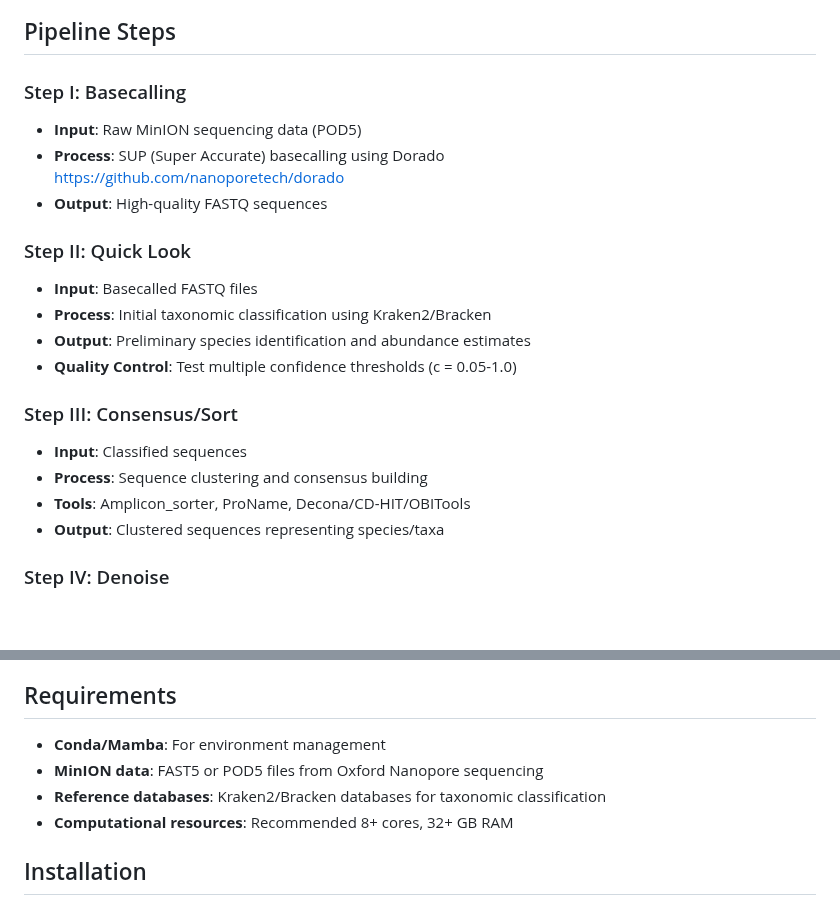
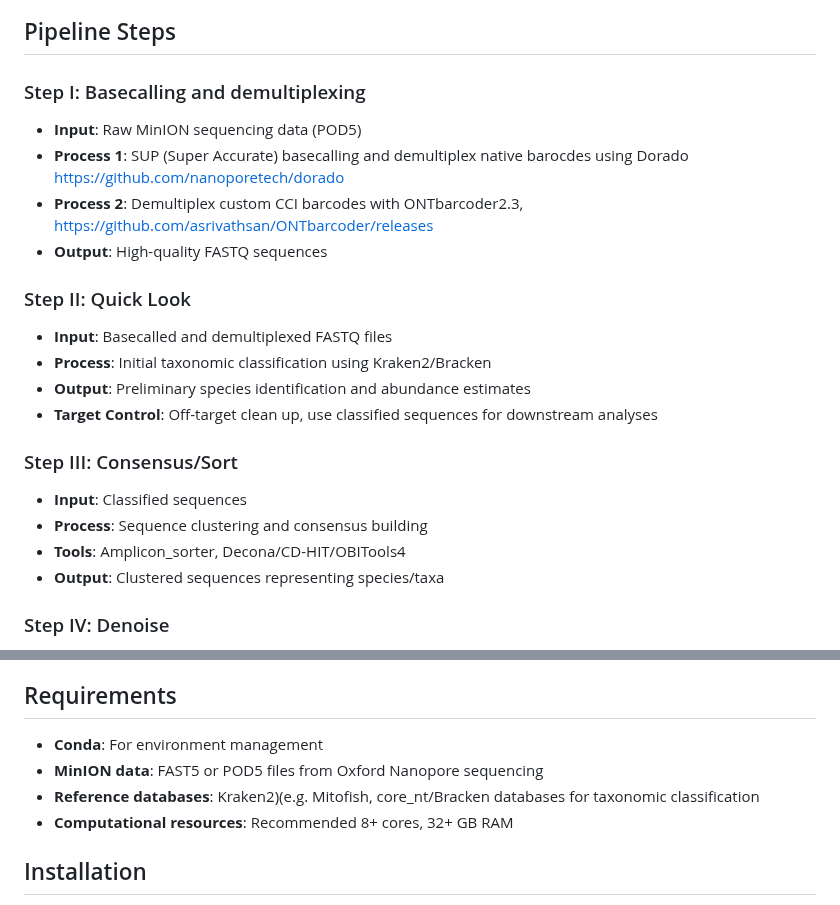
Before and after one commit to piedna/DeCodeDNA, a Markdown page: README.md, 2 parts joined by grey strips. GitHub-like rendering; blank space fills up the shorter version.

```diff
--- a/README.md
+++ b/README.md
@@ -63,21 +63,22 @@ flowchart TB
 
 ## Pipeline Steps
 
-### Step I: Basecalling
+### Step I: Basecalling and demultiplexing
 - **Input**: Raw MinION sequencing data (POD5)
-- **Process**: SUP (Super Accurate) basecalling using Dorado<br>https://github.com/nanoporetech/dorado
+- **Process 1**: SUP (Super Accurate) basecalling and demultiplex native barocdes using Dorado<br>https://github.com/nanoporetech/dorado
+- **Process 2**: Demultiplex custom CCI barcodes with ONTbarcoder2.3, https://github.com/asrivathsan/ONTbarcoder/releases
 - **Output**: High-quality FASTQ sequences
 
 ### Step II: Quick Look
-- **Input**: Basecalled FASTQ files
+- **Input**: Basecalled and demultiplexed FASTQ files
 - **Process**: Initial taxonomic classification using Kraken2/Bracken
 - **Output**: Preliminary species identification and abundance estimates
-- **Quality Control**: Test multiple confidence thresholds (c = 0.05-1.0)
+- **Target Control**: Off-target clean up, use classified sequences for downstream analyses
 
 ### Step III: Consensus/Sort
 - **Input**: Classified sequences
 - **Process**: Sequence clustering and consensus building
-- **Tools**: Amplicon_sorter, ProName, Decona/CD-HIT/OBITools
+- **Tools**: Amplicon_sorter, Decona/CD-HIT/OBITools4
 - **Output**: Clustered sequences representing species/taxa
 
 ### Step IV: Denoise
@@ -96,9 +97,9 @@ flowchart TB
 
 ## Requirements
 
-- **Conda/Mamba**: For environment management
+- **Conda**: For environment management
 - **MinION data**: FAST5 or POD5 files from Oxford Nanopore sequencing
-- **Reference databases**: Kraken2/Bracken databases for taxonomic classification
+- **Reference databases**: Kraken2)(e.g. Mitofish, core_nt/Bracken databases for taxonomic classification
 - **Computational resources**: Recommended 8+ cores, 32+ GB RAM
 
 ## Installation
```
